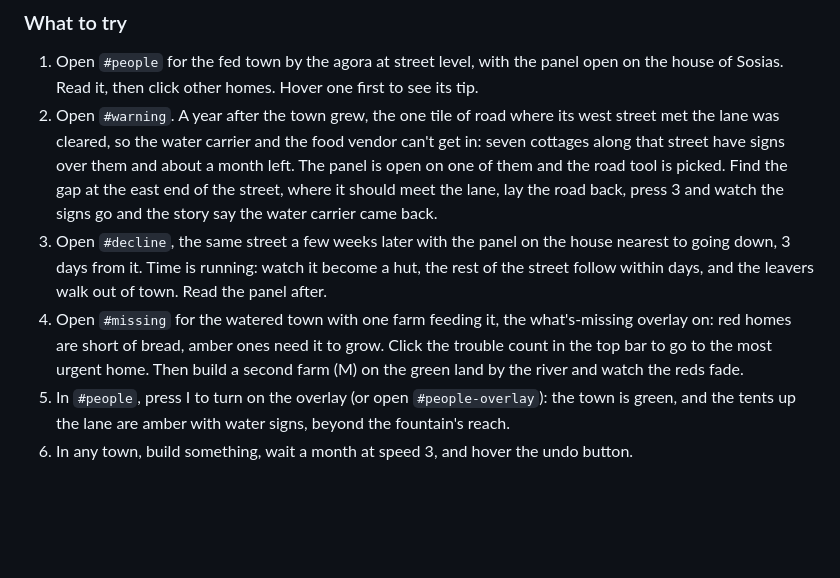
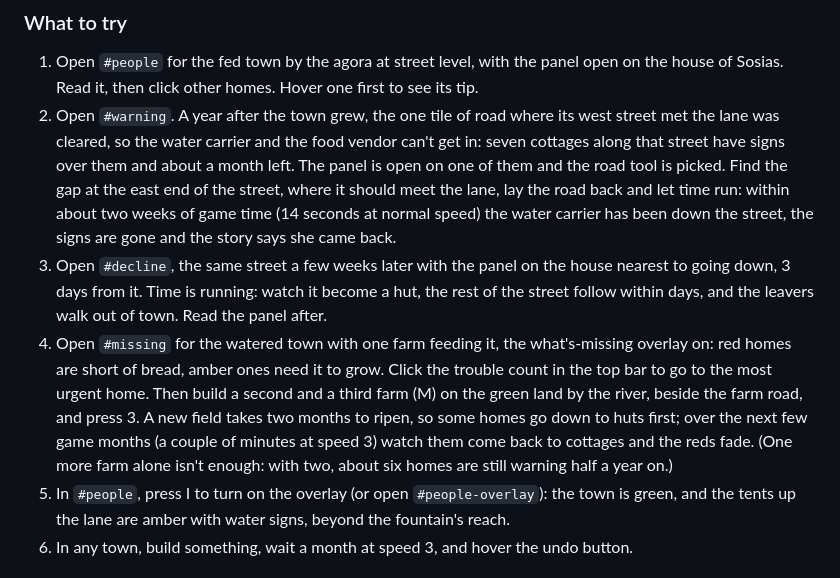
Before and after one commit to ingenatic-arch/zeus, a Markdown page: docs/CHECKINS.md, the part around the change. GitHub-like rendering; blank space fills up the shorter version.

Commit message:
Check-in: what mending the road and adding farms actually does
Co-Authored-By: Claude Opus 5.5 (1M context) <noreply@anthropic.com>
Claude-Session: https://claude.ai/code/session_01J4W4T31V5UCPd9BgWt1mPb

```diff
--- a/docs/CHECKINS.md
+++ b/docs/CHECKINS.md
@@ -20,9 +20,9 @@ Nothing to break: there are no saves until slice 7. What changes on purpose: a h
 
 ### What to try
 1. Open `#people` for the fed town by the agora at street level, with the panel open on the house of Sosias. Read it, then click other homes. Hover one first to see its tip.
-2. Open `#warning`. A year after the town grew, the one tile of road where its west street met the lane was cleared, so the water carrier and the food vendor can't get in: seven cottages along that street have signs over them and about a month left. The panel is open on one of them and the road tool is picked. Find the gap at the east end of the street, where it should meet the lane, lay the road back, press 3 and watch the signs go and the story say the water carrier came back.
+2. Open `#warning`. A year after the town grew, the one tile of road where its west street met the lane was cleared, so the water carrier and the food vendor can't get in: seven cottages along that street have signs over them and about a month left. The panel is open on one of them and the road tool is picked. Find the gap at the east end of the street, where it should meet the lane, lay the road back and let time run: within about two weeks of game time (14 seconds at normal speed) the water carrier has been down the street, the signs are gone and the story says she came back.
 3. Open `#decline`, the same street a few weeks later with the panel on the house nearest to going down, 3 days from it. Time is running: watch it become a hut, the rest of the street follow within days, and the leavers walk out of town. Read the panel after.
-4. Open `#missing` for the watered town with one farm feeding it, the what's-missing overlay on: red homes are short of bread, amber ones need it to grow. Click the trouble count in the top bar to go to the most urgent home. Then build a second farm (M) on the green land by the river and watch the reds fade.
+4. Open `#missing` for the watered town with one farm feeding it, the what's-missing overlay on: red homes are short of bread, amber ones need it to grow. Click the trouble count in the top bar to go to the most urgent home. Then build a second and a third farm (M) on the green land by the river, beside the farm road, and press 3. A new field takes two months to ripen, so some homes go down to huts first; over the next few game months (a couple of minutes at speed 3) watch them come back to cottages and the reds fade. (One more farm alone isn't enough: with two, about six homes are still warning half a year on.)
 5. In `#people`, press I to turn on the overlay (or open `#people-overlay`): the town is green, and the tents up the lane are amber with water signs, beyond the fountain's reach.
 6. In any town, build something, wait a month at speed 3, and hover the undo button.
 
```
